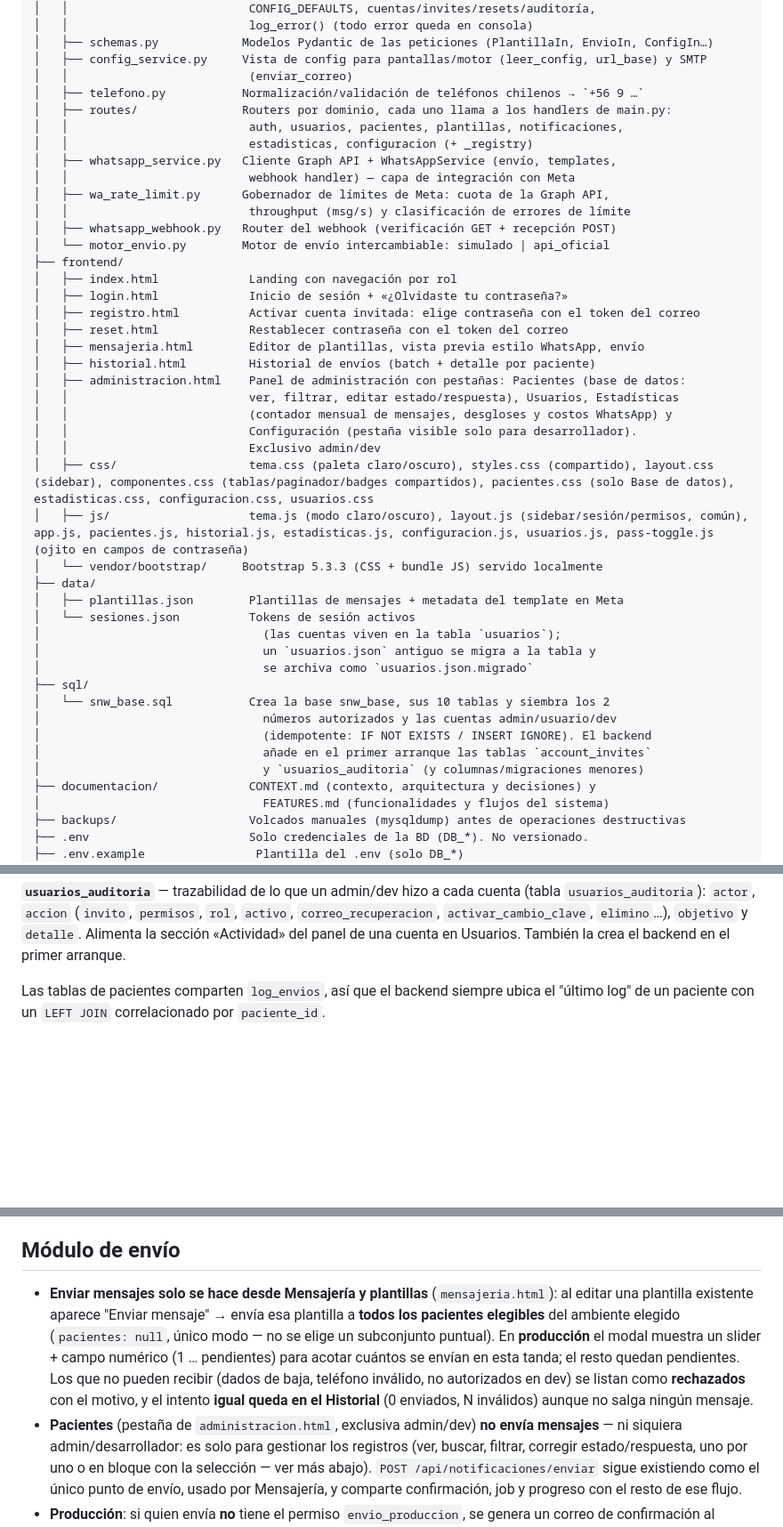
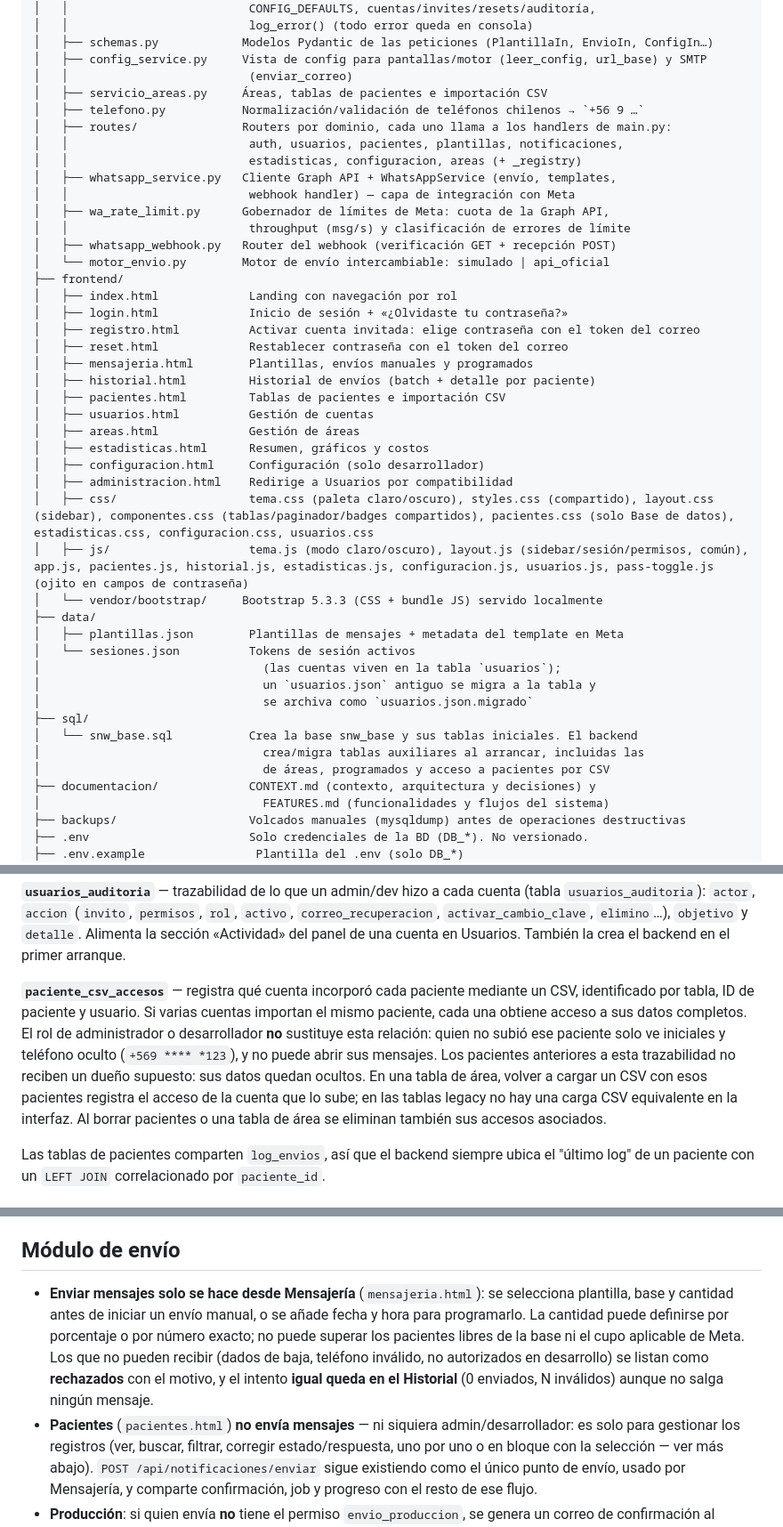
Before and after one commit to DavidArayaR/SNW, a Markdown page: README.md, 3 parts joined by grey strips. Shown at 89% size. GitHub-like rendering; blank space fills up the shorter version.

```diff
--- a/README.md
+++ b/README.md
@@ -35,10 +35,11 @@ snw/
 │   ├── schemas.py            Modelos Pydantic de las peticiones (PlantillaIn, EnvioIn, ConfigIn…)
 │   ├── config_service.py     Vista de config para pantallas/motor (leer_config, url_base) y SMTP
 │   │                          (enviar_correo)
+│   ├── servicio_areas.py     Áreas, tablas de pacientes e importación CSV
 │   ├── telefono.py           Normalización/validación de teléfonos chilenos → `+56 9 …`
 │   ├── routes/               Routers por dominio, cada uno llama a los handlers de main.py:
 │   │                          auth, usuarios, pacientes, plantillas, notificaciones,
-│   │                          estadisticas, configuracion (+ _registry)
+│   │                          estadisticas, configuracion, areas (+ _registry)
 │   ├── whatsapp_service.py   Cliente Graph API + WhatsAppService (envío, templates,
 │   │                          webhook handler) — capa de integración con Meta
 │   ├── wa_rate_limit.py      Gobernador de límites de Meta: cuota de la Graph API,
@@ -50,13 +51,14 @@ snw/
 │   ├── login.html             Inicio de sesión + «¿Olvidaste tu contraseña?»
 │   ├── registro.html          Activar cuenta invitada: elige contraseña con el token del correo
 │   ├── reset.html             Restablecer contraseña con el token del correo
-│   ├── mensajeria.html        Editor de plantillas, vista previa estilo WhatsApp, envío
+│   ├── mensajeria.html        Plantillas, envíos manuales y programados
 │   ├── historial.html         Historial de envíos (batch + detalle por paciente)
-│   ├── administracion.html    Panel de administración con pestañas: Pacientes (base de datos:
-│   │                          ver, filtrar, editar estado/respuesta), Usuarios, Estadísticas
-│   │                          (contador mensual de mensajes, desgloses y costos WhatsApp) y
-│   │                          Configuración (pestaña visible solo para desarrollador).
-│   │                          Exclusivo admin/dev
+│   ├── pacientes.html         Tablas de pacientes e importación CSV
+│   ├── usuarios.html          Gestión de cuentas
+│   ├── areas.html             Gestión de áreas
+│   ├── estadisticas.html      Resumen, gráficos y costos
+│   ├── configuracion.html     Configuración (solo desarrollador)
+│   ├── administracion.html    Redirige a Usuarios por compatibilidad
 │   ├── css/                   tema.css (paleta claro/oscuro), styles.css (compartido), layout.css (sidebar), componentes.css (tablas/paginador/badges compartidos), pacientes.css (solo Base de datos), estadisticas.css, configuracion.css, usuarios.css
 │   ├── js/                    tema.js (modo claro/oscuro), layout.js (sidebar/sesión/permisos, común), app.js, pacientes.js, historial.js, estadisticas.js, configuracion.js, usuarios.js, pass-toggle.js (ojito en campos de contraseña)
 │   └── vendor/bootstrap/     Bootstrap 5.3.3 (CSS + bundle JS) servido localmente
@@ -67,11 +69,9 @@ snw/
 │                                un `usuarios.json` antiguo se migra a la tabla y
 │                                se archiva como `usuarios.json.migrado`
 ├── sql/
-│   └── snw_base.sql           Crea la base snw_base, sus 10 tablas y siembra los 2
-│                                números autorizados y las cuentas admin/usuario/dev
-│                                (idempotente: IF NOT EXISTS / INSERT IGNORE). El backend
-│                                añade en el primer arranque las tablas `account_invites`
-│                                y `usuarios_auditoria` (y columnas/migraciones menores)
+│   └── snw_base.sql           Crea la base snw_base y sus tablas iniciales. El backend
+│                                crea/migra tablas auxiliares al arrancar, incluidas las
+│                                de áreas, programados y acceso a pacientes por CSV
 ├── documentacion/             CONTEXT.md (contexto, arquitectura y decisiones) y
 │                                FEATURES.md (funcionalidades y flujos del sistema)
 ├── backups/                   Volcados manuales (mysqldump) antes de operaciones destructivas
@@ -234,6 +234,17 @@ arranque (no está en `snw_base.sql`).
 `correo_recuperacion`, `activar_cambio_clave`, `elimino`…), `objetivo` y `detalle`. Alimenta
 la sección «Actividad» del panel de una cuenta en Usuarios. También la crea el backend en el
 primer arranque.
+
+**`paciente_csv_accesos`** — registra qué cuenta incorporó cada paciente mediante un CSV,
+identificado por tabla, ID de paciente y usuario. Si varias cuentas importan el mismo
+paciente, cada una obtiene acceso a sus datos completos. El rol de administrador o
+desarrollador **no** sustituye esta relación: quien no subió ese paciente solo ve
+iniciales y teléfono oculto (`+569 **** *123`), y no puede abrir sus mensajes. Los
+pacientes anteriores a esta trazabilidad no reciben un dueño supuesto: sus datos quedan
+ocultos. En una tabla de área, volver a cargar un CSV con esos pacientes registra el
+acceso de la cuenta que lo sube; en las tablas legacy no hay una carga CSV equivalente
+en la interfaz. Al borrar pacientes o una tabla de área se eliminan también sus accesos
+asociados.
 
 Las tablas de pacientes comparten `log_envios`, así que el backend siempre ubica el
 "último log" de un paciente con un `LEFT JOIN` correlacionado por `paciente_id`.
@@ -738,15 +770,14 @@ propagar como error 500.
 
 ## Módulo de envío
 
-- **Enviar mensajes solo se hace desde Mensajería y plantillas** (`mensajeria.html`): al
-  editar una plantilla existente aparece "Enviar mensaje" → envía esa plantilla a **todos
-  los pacientes elegibles** del ambiente elegido (`pacientes: null`, único modo — no se
-  elige un subconjunto puntual). En **producción** el modal muestra un slider + campo
-  numérico (1 … pendientes) para acotar cuántos se envían en esta tanda; el resto quedan
-  pendientes. Los que no pueden recibir (dados de baja, teléfono inválido, no autorizados
-  en dev) se listan como **rechazados** con el motivo, y el intento **igual queda en el
-  Historial** (0 enviados, N inválidos) aunque no salga ningún mensaje.
-- **Pacientes** (pestaña de `administracion.html`, exclusiva admin/dev) **no envía
+- **Enviar mensajes solo se hace desde Mensajería** (`mensajeria.html`): se selecciona
+  plantilla, base y cantidad antes de iniciar un envío manual, o se añade fecha y hora
+  para programarlo. La cantidad puede definirse por porcentaje o por número exacto;
+  no puede superar los pacientes libres de la base ni el cupo aplicable de Meta. Los
+  que no pueden recibir (dados de baja, teléfono inválido, no autorizados en desarrollo)
+  se listan como **rechazados** con el motivo, y el intento **igual queda en el Historial**
+  (0 enviados, N inválidos) aunque no salga ningún mensaje.
+- **Pacientes** (`pacientes.html`) **no envía
   mensajes** — ni siquiera admin/desarrollador: es solo para gestionar los registros (ver,
   buscar, filtrar, corregir estado/respuesta, uno por uno o en bloque con la selección — ver
   más abajo).
```
Also changed, not shown: other parts of README.md (+75 -46 lines).
